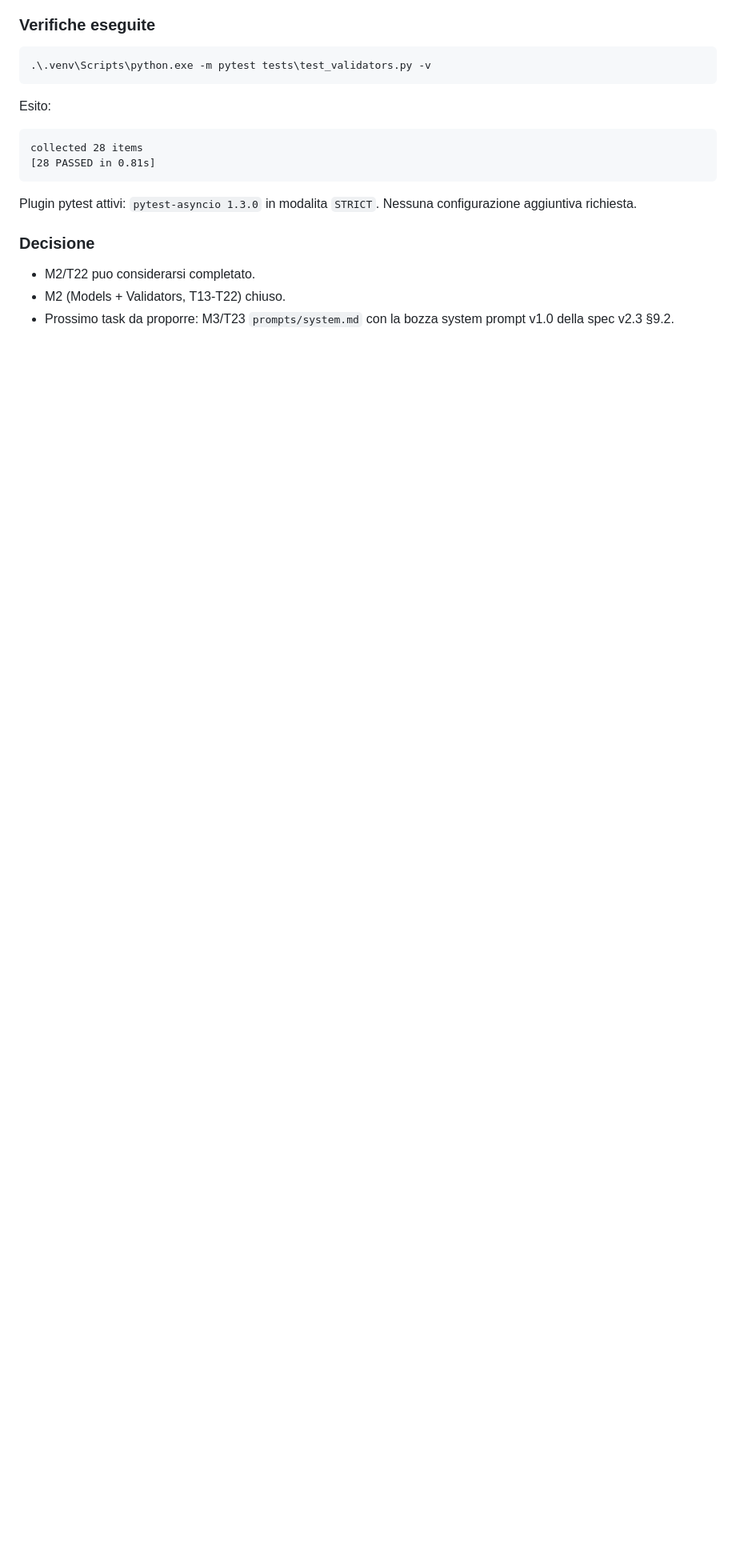
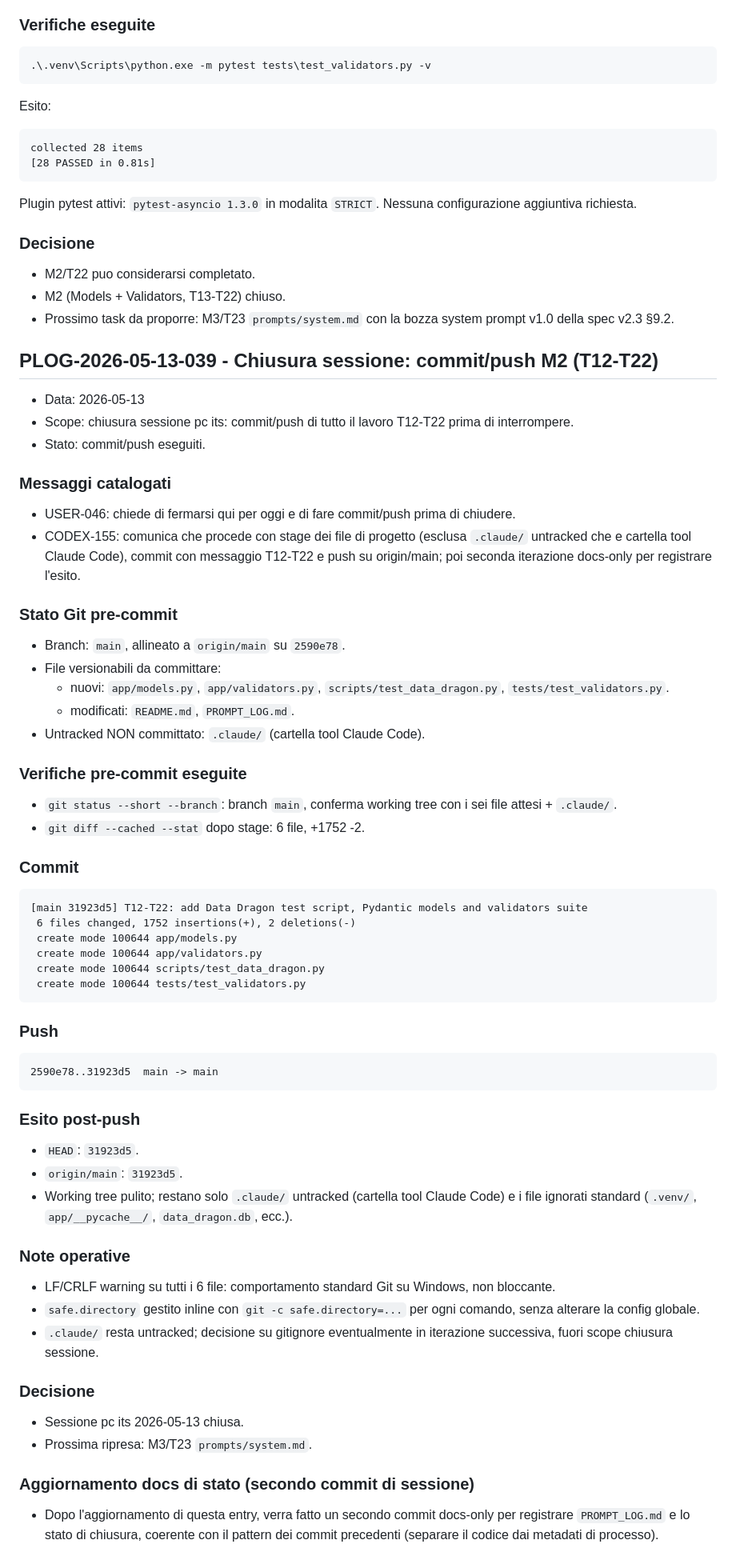
Before and after one commit to MrChuck118/live-draft-companion, a Markdown page: PROMPT_LOG.md, the part around the change. Shown at 80% size. GitHub-like rendering; blank space fills up the shorter version.

Commit message:
docs: record M2 closure commit/push
Co-Authored-By: Claude Opus 4.7 <noreply@anthropic.com>

````diff
--- a/PROMPT_LOG.md
+++ b/PROMPT_LOG.md
@@ -2366,3 +2366,65 @@ Plugin pytest attivi: `pytest-asyncio 1.3.0` in modalita `STRICT`. Nessuna confi
 - M2/T22 puo considerarsi completato.
 - M2 (Models + Validators, T13-T22) chiuso.
 - Prossimo task da proporre: M3/T23 `prompts/system.md` con la bozza system prompt v1.0 della spec v2.3 §9.2.
+
+## PLOG-2026-05-13-039 - Chiusura sessione: commit/push M2 (T12-T22)
+
+- Data: 2026-05-13
+- Scope: chiusura sessione pc its: commit/push di tutto il lavoro T12-T22 prima di interrompere.
+- Stato: commit/push eseguiti.
+
+### Messaggi catalogati
+
+- USER-046: chiede di fermarsi qui per oggi e di fare commit/push prima di chiudere.
+- CODEX-155: comunica che procede con stage dei file di progetto (esclusa `.claude/` untracked che e cartella tool Claude Code), commit con messaggio T12-T22 e push su origin/main; poi seconda iterazione docs-only per registrare l'esito.
+
+### Stato Git pre-commit
+
+- Branch: `main`, allineato a `origin/main` su `2590e78`.
+- File versionabili da committare:
+  - nuovi: `app/models.py`, `app/validators.py`, `scripts/test_data_dragon.py`, `tests/test_validators.py`.
+  - modificati: `README.md`, `PROMPT_LOG.md`.
+- Untracked NON committato: `.claude/` (cartella tool Claude Code).
+
+### Verifiche pre-commit eseguite
+
+- `git status --short --branch`: branch `main`, conferma working tree con i sei file attesi + `.claude/`.
+- `git diff --cached --stat` dopo stage: 6 file, +1752 -2.
+
+### Commit
+
+```text
+[main 31923d5] T12-T22: add Data Dragon test script, Pydantic models and validators suite
+ 6 files changed, 1752 insertions(+), 2 deletions(-)
+ create mode 100644 app/models.py
+ create mode 100644 app/validators.py
+ create mode 100644 scripts/test_data_dragon.py
+ create mode 100644 tests/test_validators.py
+```
+
+### Push
+
+```text
+2590e78..31923d5  main -> main
+```
+
+### Esito post-push
+
+- `HEAD`: `31923d5`.
+- `origin/main`: `31923d5`.
+- Working tree pulito; restano solo `.claude/` untracked (cartella tool Claude Code) e i file ignorati standard (`.venv/`, `app/__pycache__/`, `data_dragon.db`, ecc.).
+
+### Note operative
+
+- LF/CRLF warning su tutti i 6 file: comportamento standard Git su Windows, non bloccante.
+- `safe.directory` gestito inline con `git -c safe.directory=...` per ogni comando, senza alterare la config globale.
+- `.claude/` resta untracked; decisione su gitignore eventualmente in iterazione successiva, fuori scope chiusura sessione.
+
+### Decisione
+
+- Sessione pc its 2026-05-13 chiusa.
+- Prossima ripresa: M3/T23 `prompts/system.md`.
+
+### Aggiornamento docs di stato (secondo commit di sessione)
+
+- Dopo l'aggiornamento di questa entry, verra fatto un secondo commit docs-only per registrare `PROMPT_LOG.md` e lo stato di chiusura, coerente con il pattern dei commit precedenti (separare il codice dai metadati di processo).
````
